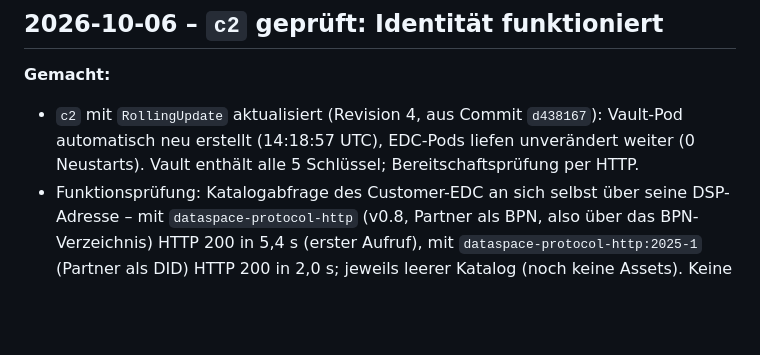
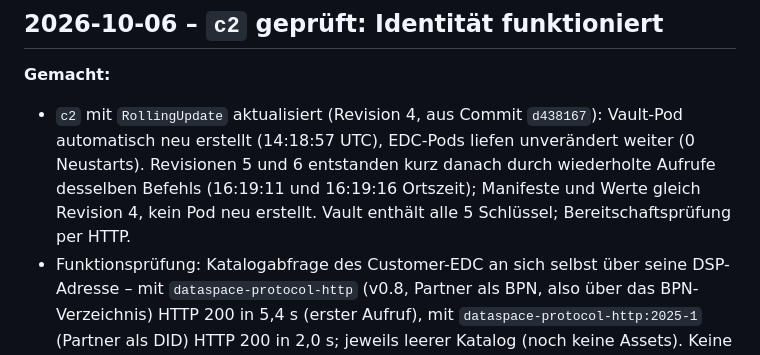
Before and after one commit to artamrj/puris-performance-experiments, a Markdown page: LABORBUCH.md, the part around the change. Drawn GitHub-style; blank space fills up the shorter version.

```diff
--- a/LABORBUCH.md
+++ b/LABORBUCH.md
@@ -346,7 +346,7 @@ Keine IP-Adressen, MAC-Adressen, Seriennummern, Gerätenamen des NAS, Passwörte
 ## 2026-10-06 – `c2` geprüft: Identität funktioniert
 
 **Gemacht:**
-- `c2` mit `RollingUpdate` aktualisiert (Revision 4, aus Commit `d438167`): Vault-Pod automatisch neu erstellt (14:18:57 UTC), EDC-Pods liefen unverändert weiter (0 Neustarts). Vault enthält alle 5 Schlüssel; Bereitschaftsprüfung per HTTP.
+- `c2` mit `RollingUpdate` aktualisiert (Revision 4, aus Commit `d438167`): Vault-Pod automatisch neu erstellt (14:18:57 UTC), EDC-Pods liefen unverändert weiter (0 Neustarts). Revisionen 5 und 6 entstanden kurz danach durch wiederholte Aufrufe desselben Befehls (16:19:11 und 16:19:16 Ortszeit); Manifeste und Werte gleich Revision 4, kein Pod neu erstellt. Vault enthält alle 5 Schlüssel; Bereitschaftsprüfung per HTTP.
 - Funktionsprüfung: Katalogabfrage des Customer-EDC an sich selbst über seine DSP-Adresse – mit `dataspace-protocol-http` (v0.8, Partner als BPN, also über das BPN-Verzeichnis) HTTP 200 in 5,4 s (erster Aufruf), mit `dataspace-protocol-http:2025-1` (Partner als DID) HTTP 200 in 2,0 s; jeweils leerer Katalog (noch keine Assets). Keine Warnungen oder Fehler im Log der Control Plane. DSP-Versionen laut `/.well-known/dspace-version`: `v0.8` und `2025-1`.
 - Summe der requests nach `c2`: 3225m CPU (46 % von 7000m), 8396Mi RAM (29 %). Dokumentation in `AUFBAU.md`, „c2“.
 
```
Also changed, not shown: AUFBAU.md (+2 -2 lines), CHECKLISTE.md (+1 -1 lines).
